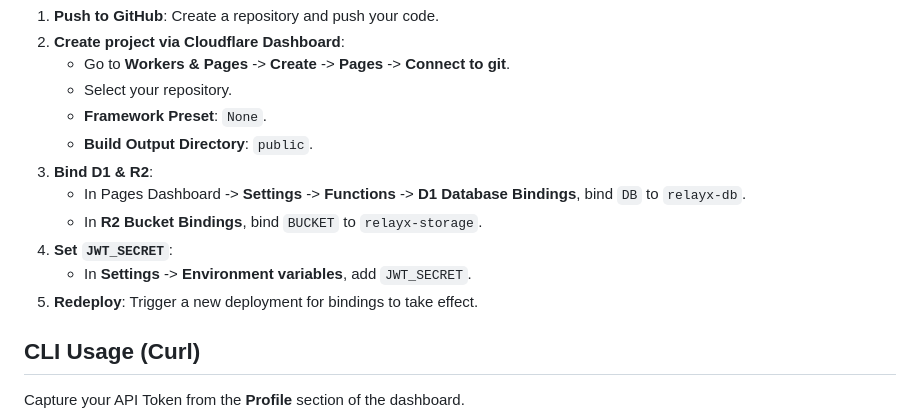
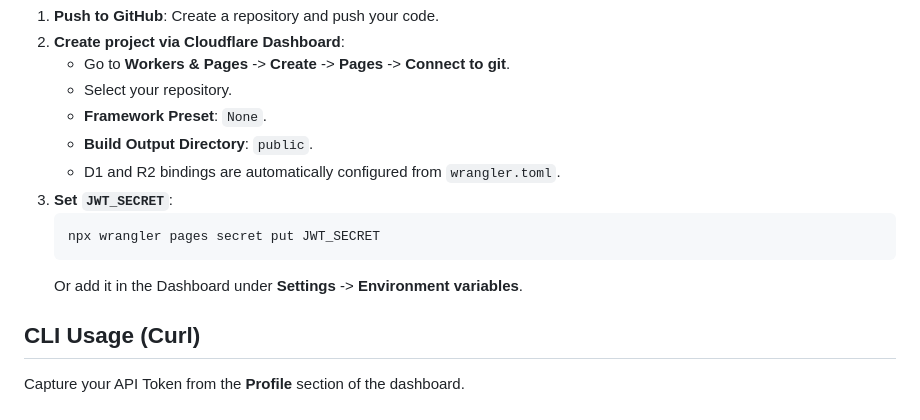
Before and after one commit to qgp9/ephex, a Markdown page: README.md, the part around the change. Drawn GitHub-style.

Commit message:
docs: simplify Option B - wrangler.toml handles bindings, secret put works for both types

````diff
--- a/README.md
+++ b/README.md
@@ -118,12 +118,12 @@ Automatic deployment on every `git push`. **Do NOT run `wrangler pages project c
    - Select your repository.
    - **Framework Preset**: `None`.
    - **Build Output Directory**: `public`.
-3. **Bind D1 & R2**:
-   - In Pages Dashboard -> **Settings** -> **Functions** -> **D1 Database Bindings**, bind `DB` to `relayx-db`.
-   - In **R2 Bucket Bindings**, bind `BUCKET` to `relayx-storage`.
-4. **Set `JWT_SECRET`**:
-   - In **Settings** -> **Environment variables**, add `JWT_SECRET`.
-5. **Redeploy**: Trigger a new deployment for bindings to take effect.
+   - D1 and R2 bindings are automatically configured from `wrangler.toml`.
+3. **Set `JWT_SECRET`**:
+   ```bash
+   npx wrangler pages secret put JWT_SECRET
+   ```
+   Or add it in the Dashboard under **Settings** -> **Environment variables**.
 
 ## CLI Usage (Curl)
 Capture your API Token from the **Profile** section of the dashboard.
````
